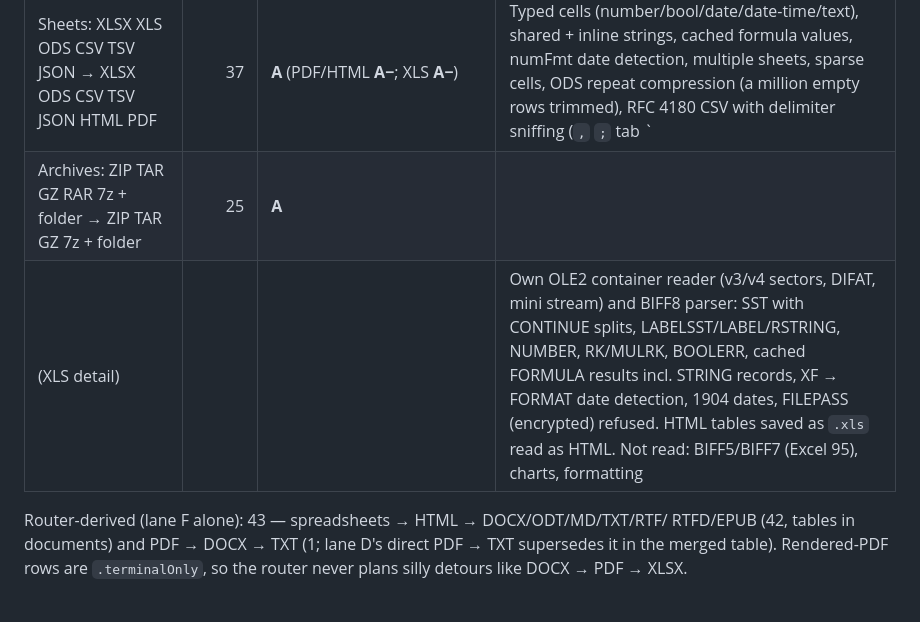
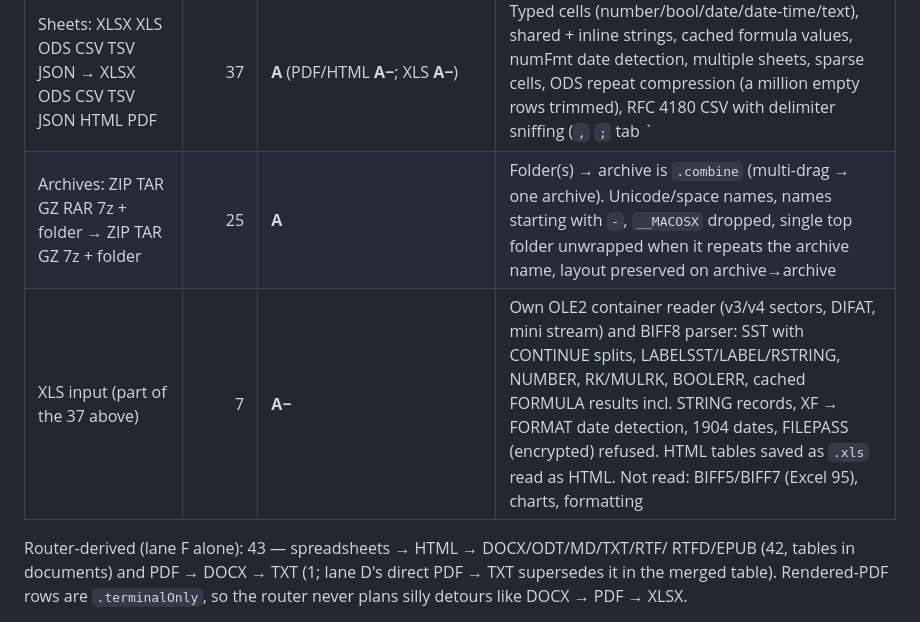
Before and after one commit to AatmanAJ/anyfmt, a Markdown page: docs/lanes/F-docs.md, the part around the change. GitHub-like rendering.

Commit message:
docs(docs): fix route table rows
Co-Authored-By: Claude Opus 5.5 <noreply@anthropic.com>

```diff
--- a/docs/lanes/F-docs.md
+++ b/docs/lanes/F-docs.md
@@ -46,8 +46,8 @@ some structure inferred or approximated; **C** = not good enough to ship.
 | PDF → XLSX | 1 | **B** on tabular PDFs | Grid from word positions and x-coverage column bands; numbers with thousands separators/currency become numeric cells; text outside tables becomes one-cell rows. Verified exact on a 4×5 table. Merged cells and ruled-but-irregular tables are weaker |
 | Slides: PPTX → PDF PNG JPG (Quick Look) | 3 | **B** | Same fidelity as Finder's Quick Look (positioned text boxes, pictures, slide aspect kept, one page/image per slide). Charts, SmartArt and some theme art can be missing → Office pack wins at priority 110 vs 40 when installed |
 | Sheets: XLSX XLS ODS CSV TSV JSON → XLSX ODS CSV TSV JSON HTML PDF | 37 | **A** (PDF/HTML **A−**; XLS **A−**) | Typed cells (number/bool/date/date-time/text), shared + inline strings, cached formula values, numFmt date detection, multiple sheets, sparse cells, ODS repeat compression (a million empty rows trimmed), RFC 4180 CSV with delimiter sniffing (`,` `;` tab `|`) and decimal-comma for `;`, order-preserving JSON. XLSX out: bold frozen header, ISO date formats, column widths. `sheet` = first/all (one file per sheet). PDF: landscape when wide |
-| Archives: ZIP TAR GZ RAR 7z + folder → ZIP TAR GZ 7z + folder | 25 | **A** |
-| (XLS detail) | | | Own OLE2 container reader (v3/v4 sectors, DIFAT, mini stream) and BIFF8 parser: SST with CONTINUE splits, LABELSST/LABEL/RSTRING, NUMBER, RK/MULRK, BOOLERR, cached FORMULA results incl. STRING records, XF → FORMAT date detection, 1904 dates, FILEPASS (encrypted) refused. HTML tables saved as `.xls` read as HTML. Not read: BIFF5/BIFF7 (Excel 95), charts, formatting | Folder(s) → archive is `.combine` (multi-drag → one archive). Unicode/space names, names starting with `-`, `__MACOSX` dropped, single top folder unwrapped when it repeats the archive name, layout preserved on archive→archive |
+| Archives: ZIP TAR GZ RAR 7z + folder → ZIP TAR GZ 7z + folder | 25 | **A** | Folder(s) → archive is `.combine` (multi-drag → one archive). Unicode/space names, names starting with `-`, `__MACOSX` dropped, single top folder unwrapped when it repeats the archive name, layout preserved on archive→archive |
+| XLS input (part of the 37 above) | 7 | **A−** | Own OLE2 container reader (v3/v4 sectors, DIFAT, mini stream) and BIFF8 parser: SST with CONTINUE splits, LABELSST/LABEL/RSTRING, NUMBER, RK/MULRK, BOOLERR, cached FORMULA results incl. STRING records, XF → FORMAT date detection, 1904 dates, FILEPASS (encrypted) refused. HTML tables saved as `.xls` read as HTML. Not read: BIFF5/BIFF7 (Excel 95), charts, formatting |
 
 Router-derived (lane F alone): 43 — spreadsheets → HTML → DOCX/ODT/MD/TXT/RTF/
 RTFD/EPUB (42, tables in documents) and PDF → DOCX → TXT (1; lane D's direct
```
